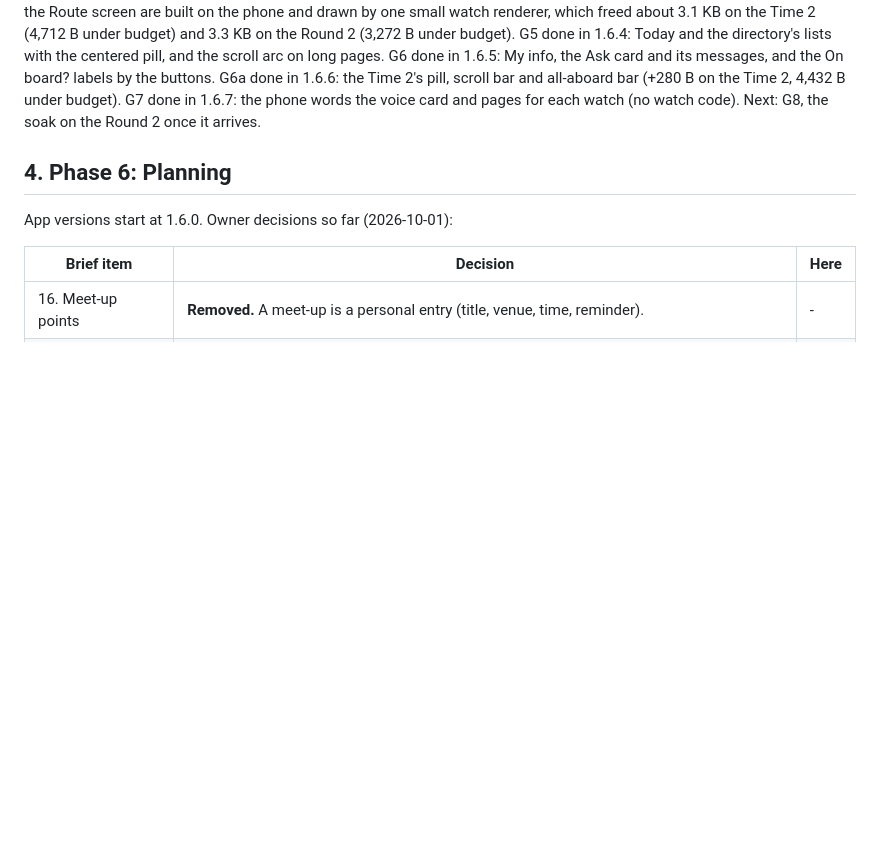
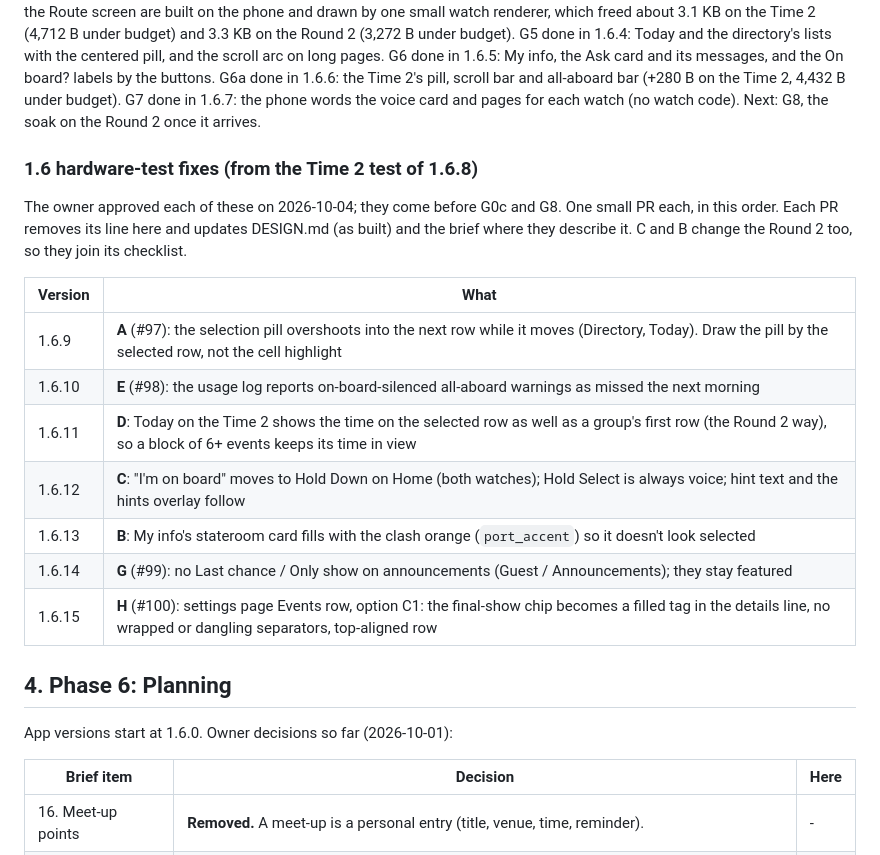
Before and after one commit to MrArron/royal-pebble, a Markdown page: docs/PLAN.md, the part around the change. Rendered like a GitHub page; blank space fills up the shorter version.

Commit message:
Plan: the 1.6 hardware-test fixes (A-H)
Co-Authored-By: Claude Opus 5.5 <noreply@anthropic.com>

```diff
--- a/docs/PLAN.md
+++ b/docs/PLAN.md
@@ -122,6 +122,23 @@ G6a done in 1.6.6: the Time 2's pill, scroll bar and all-aboard bar (+280 B
 on the Time 2, 4,432 B under budget). G7 done in 1.6.7: the phone words
 the voice card and pages for each watch (no watch code). Next: G8, the soak
 on the Round 2 once it arrives.
+
+### 1.6 hardware-test fixes (from the Time 2 test of 1.6.8)
+
+The owner approved each of these on 2026-10-04; they come before G0c and G8.
+One small PR each, in this order. Each PR removes its line here and updates
+DESIGN.md (as built) and the brief where they describe it. C and B change the
+Round 2 too, so they join its checklist.
+
+| Version | What |
+|---|---|
+| 1.6.9 | **A** (#97): the selection pill overshoots into the next row while it moves (Directory, Today). Draw the pill by the selected row, not the cell highlight |
+| 1.6.10 | **E** (#98): the usage log reports on-board-silenced all-aboard warnings as missed the next morning |
+| 1.6.11 | **D**: Today on the Time 2 shows the time on the selected row as well as a group's first row (the Round 2 way), so a block of 6+ events keeps its time in view |
+| 1.6.12 | **C**: "I'm on board" moves to Hold Down on Home (both watches); Hold Select is always voice; hint text and the hints overlay follow |
+| 1.6.13 | **B**: My info's stateroom card fills with the clash orange (`port_accent`) so it doesn't look selected |
+| 1.6.14 | **G** (#99): no Last chance / Only show on announcements (Guest / Announcements); they stay featured |
+| 1.6.15 | **H** (#100): settings page Events row, option C1: the final-show chip becomes a filled tag in the details line, no wrapped or dangling separators, top-aligned row |
 
 ## 4. Phase 6: Planning
 
```
